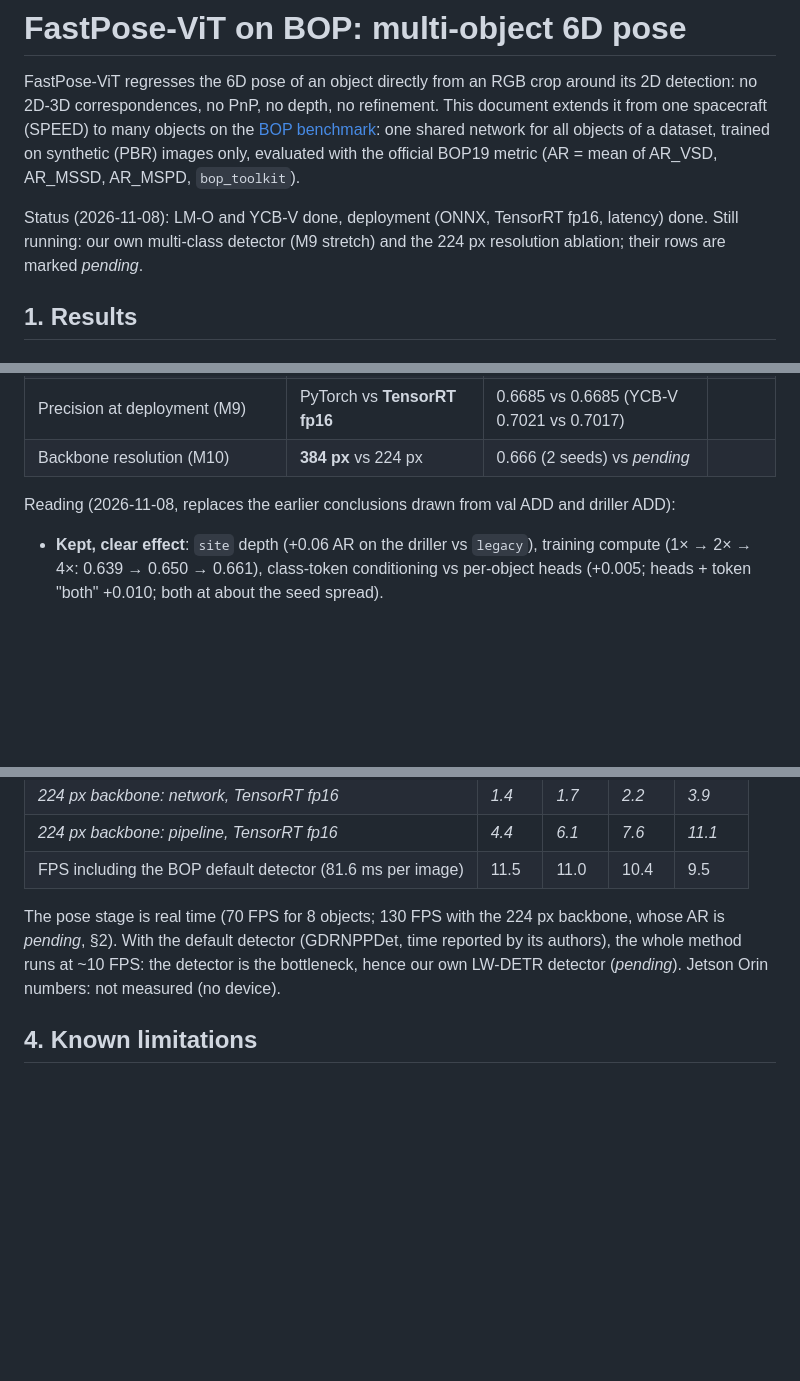
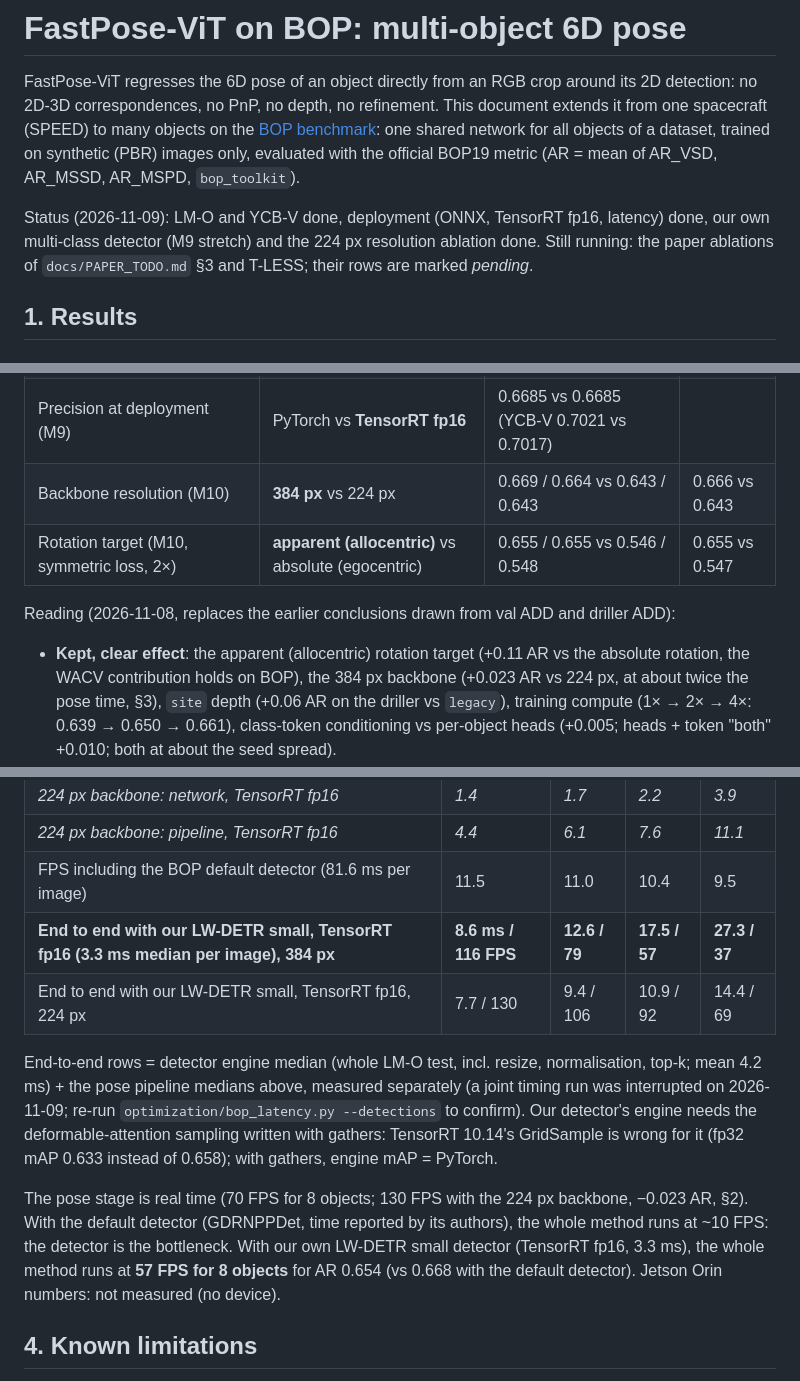
Before and after one commit to PabloSarro/FastPose-ViT-MO, a Markdown page: docs/BOP.md, 3 parts joined by grey strips. GitHub-like rendering; blank space fills up the shorter version.

```diff
--- a/docs/BOP.md
+++ b/docs/BOP.md
@@ -6,9 +6,9 @@ spacecraft (SPEED) to many objects on the [BOP benchmark](https://bop.felk.cvut.
 network for all objects of a dataset, trained on synthetic (PBR) images only, evaluated with the
 official BOP19 metric (AR = mean of AR_VSD, AR_MSSD, AR_MSPD, `bop_toolkit`).
 
-Status (2026-11-08): LM-O and YCB-V done, deployment (ONNX, TensorRT fp16, latency) done. Still
-running: our own multi-class detector (M9 stretch) and the 224 px resolution ablation; their rows
-are marked *pending*.
+Status (2026-11-09): LM-O and YCB-V done, deployment (ONNX, TensorRT fp16, latency) done, our own
+multi-class detector (M9 stretch) and the 224 px resolution ablation done. Still running: the
+paper ablations of `docs/PAPER_TODO.md` §3 and T-LESS; their rows are marked *pending*.
 
 ## 1. Results
 
@@ -104,10 +105,13 @@ Each block changes one thing; the bold row is the choice kept.
 | One model per object (M10, same total compute) | 8 single-object models | 0.672 (1 seed) | |
 | Checkpoint (final model) | `model.pth` (best val) vs **`last.pt`** | 0.6686 vs 0.6685 (YCB-V 0.7021 vs 0.7021) | |
 | Precision at deployment (M9) | PyTorch vs **TensorRT fp16** | 0.6685 vs 0.6685 (YCB-V 0.7021 vs 0.7017) | |
-| Backbone resolution (M10) | **384 px** vs 224 px | 0.666 (2 seeds) vs *pending* | |
+| Backbone resolution (M10) | **384 px** vs 224 px | 0.669 / 0.664 vs 0.643 / 0.643 | 0.666 vs 0.643 |
+| Rotation target (M10, symmetric loss, 2×) | **apparent (allocentric)** vs absolute (egocentric) | 0.655 / 0.655 vs 0.546 / 0.548 | 0.655 vs 0.547 |
 
 Reading (2026-11-08, replaces the earlier conclusions drawn from val ADD and driller ADD):
-- **Kept, clear effect**: `site` depth (+0.06 AR on the driller vs `legacy`), training compute
+- **Kept, clear effect**: the apparent (allocentric) rotation target (+0.11 AR vs the absolute
+  rotation, the WACV contribution holds on BOP), the 384 px backbone (+0.023 AR vs 224 px, at
+  about twice the pose time, §3), `site` depth (+0.06 AR on the driller vs `legacy`), training compute
   (1× → 2× → 4×: 0.639 → 0.650 → 0.661), class-token conditioning vs per-object heads (+0.005;
   heads + token "both" +0.010; both at about the seed spread).
 - **No measurable effect on test AR** (kept for other reasons): `domain_gap` augmentation (+0.002
@@ -243,11 +249,20 @@ CPU (crop and normalise every instance, network, R, t recovery).
 | *224 px backbone: network, TensorRT fp16* | *1.4* | *1.7* | *2.2* | *3.9* |
 | *224 px backbone: pipeline, TensorRT fp16* | *4.4* | *6.1* | *7.6* | *11.1* |
 | FPS including the BOP default detector (81.6 ms per image) | 11.5 | 11.0 | 10.4 | 9.5 |
+| **End to end with our LW-DETR small, TensorRT fp16 (3.3 ms median per image), 384 px** | **8.6 ms / 116 FPS** | **12.6 / 79** | **17.5 / 57** | **27.3 / 37** |
+| End to end with our LW-DETR small, TensorRT fp16, 224 px | 7.7 / 130 | 9.4 / 106 | 10.9 / 92 | 14.4 / 69 |
 
-The pose stage is real time (70 FPS for 8 objects; 130 FPS with the 224 px backbone, whose AR is
-*pending*, §2). With the default detector (GDRNPPDet, time
-reported by its authors), the whole method runs at ~10 FPS: the detector is the bottleneck, hence
-our own LW-DETR detector (*pending*). Jetson Orin numbers: not measured (no device).
+End-to-end rows = detector engine median (whole LM-O test, incl. resize, normalisation, top-k;
+mean 4.2 ms) + the pose pipeline medians above, measured separately (a joint timing run was
+interrupted on 2026-11-09; re-run `optimization/bop_latency.py --detections` to confirm). Our
+detector's engine needs the deformable-attention sampling written with gathers: TensorRT 10.14's
+GridSample is wrong for it (fp32 mAP 0.633 instead of 0.658); with gathers, engine mAP = PyTorch.
+
+The pose stage is real time (70 FPS for 8 objects; 130 FPS with the 224 px backbone, −0.023 AR,
+§2). With the default detector (GDRNPPDet, time reported by its authors), the whole method runs
+at ~10 FPS: the detector is the bottleneck. With our own LW-DETR small detector (TensorRT fp16,
+3.3 ms), the whole method runs at **57 FPS for 8 objects** for AR 0.654 (vs 0.668 with the default
+detector). Jetson Orin numbers: not measured (no device).
 
 ## 4. Known limitations
 - **Depth bias on real YCB-V images** (D8): every object is estimated ~2.4 % too far (median); the
```
Also changed, not shown: other parts of docs/BOP.md (+7 -3 lines), TASKS.md (+1 -1 lines), docs/PAPER_TODO.md (+4 -4 lines).
